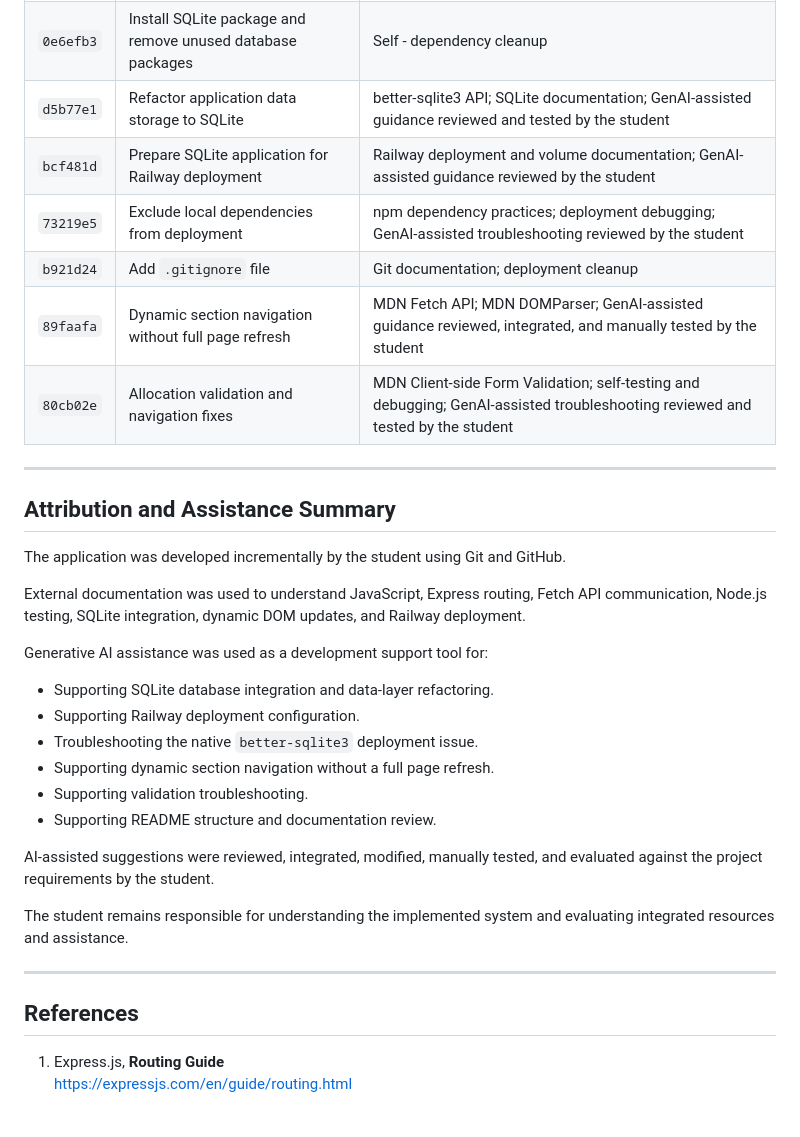
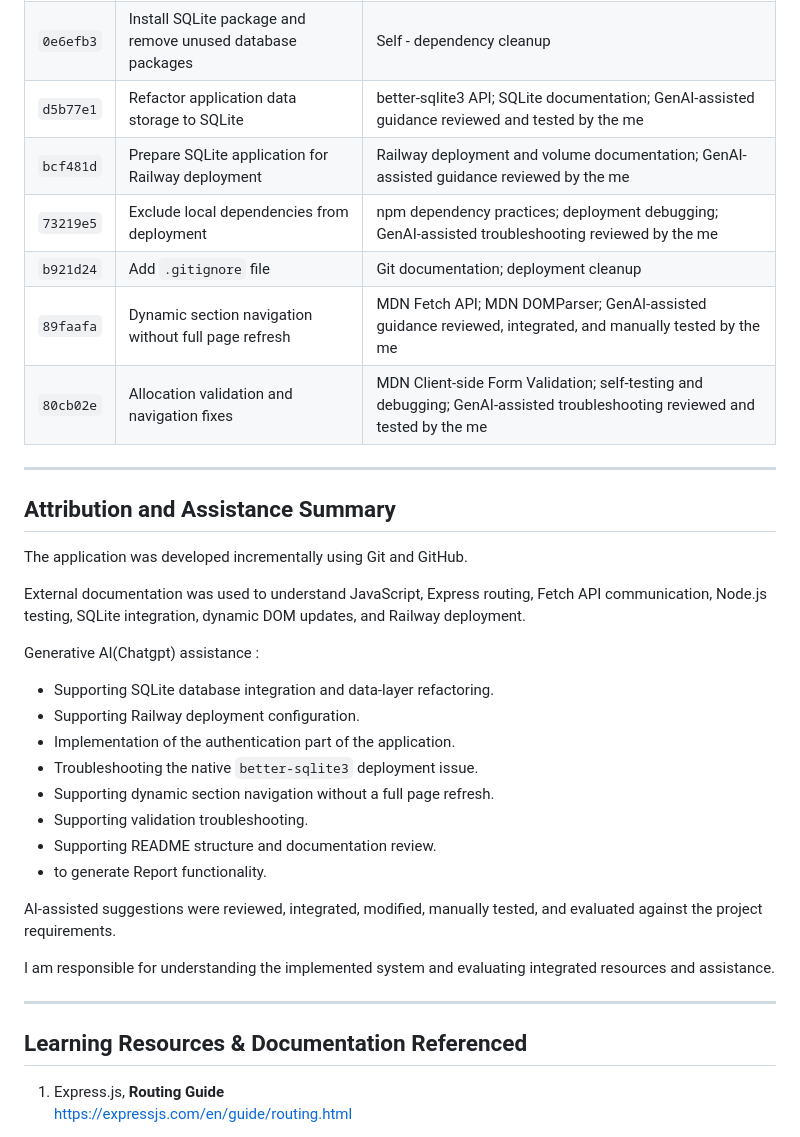
Before and after one commit to Pratikshabadakh2284/farmers-market-system, a Markdown page: README.md, the part around one of its changes. Rendered like a GitHub page.

```diff
--- a/README.md
+++ b/README.md
@@ -686,38 +686,40 @@ The repository history shows project setup, API development, frontend developmen
 | `7e46d1c` | DRY code refactoring | Self - removal of duplicated code |
 | `970c627` | README documentation | Self - project documentation |
 | `0e6efb3` | Install SQLite package and remove unused database packages | Self - dependency cleanup |
-| `d5b77e1` | Refactor application data storage to SQLite | better-sqlite3 API; SQLite documentation; GenAI-assisted guidance reviewed and tested by the student |
-| `bcf481d` | Prepare SQLite application for Railway deployment | Railway deployment and volume documentation; GenAI-assisted guidance reviewed by the student |
-| `73219e5` | Exclude local dependencies from deployment | npm dependency practices; deployment debugging; GenAI-assisted troubleshooting reviewed by the student |
+| `d5b77e1` | Refactor application data storage to SQLite | better-sqlite3 API; SQLite documentation; GenAI-assisted guidance reviewed and tested by the me |
+| `bcf481d` | Prepare SQLite application for Railway deployment | Railway deployment and volume documentation; GenAI-assisted guidance reviewed by the me |
+| `73219e5` | Exclude local dependencies from deployment | npm dependency practices; deployment debugging; GenAI-assisted troubleshooting reviewed by the me |
 | `b921d24` | Add `.gitignore` file | Git documentation; deployment cleanup |
-| `89faafa` | Dynamic section navigation without full page refresh | MDN Fetch API; MDN DOMParser; GenAI-assisted guidance reviewed, integrated, and manually tested by the student |
-| `80cb02e` | Allocation validation and navigation fixes | MDN Client-side Form Validation; self-testing and debugging; GenAI-assisted troubleshooting reviewed and tested by the student |
+| `89faafa` | Dynamic section navigation without full page refresh | MDN Fetch API; MDN DOMParser; GenAI-assisted guidance reviewed, integrated, and manually tested by the me |
+| `80cb02e` | Allocation validation and navigation fixes | MDN Client-side Form Validation; self-testing and debugging; GenAI-assisted troubleshooting reviewed and tested by the me |
 
 
 ---
 
 ## Attribution and Assistance Summary
 
-The application was developed incrementally by the student using Git and GitHub.
+The application was developed incrementally using Git and GitHub.
 
 External documentation was used to understand JavaScript, Express routing, Fetch API communication, Node.js testing, SQLite integration, dynamic DOM updates, and Railway deployment.
 
-Generative AI assistance was used as a development support tool for:
+Generative AI(Chatgpt) assistance :
 
 - Supporting SQLite database integration and data-layer refactoring.
 - Supporting Railway deployment configuration.
+- Implementation of the authentication part of the application.
 - Troubleshooting the native `better-sqlite3` deployment issue.
 - Supporting dynamic section navigation without a full page refresh.
 - Supporting validation troubleshooting.
 - Supporting README structure and documentation review.
+- to generate Report functionality.
 
-AI-assisted suggestions were reviewed, integrated, modified, manually tested, and evaluated against the project requirements by the student.
+AI-assisted suggestions were reviewed, integrated, modified, manually tested, and evaluated against the project requirements.
 
-The student remains responsible for understanding the implemented system and evaluating integrated resources and assistance.
+I am responsible for understanding the implemented system and evaluating integrated resources and assistance.
 
 ---
 
-## References
+## Learning Resources & Documentation Referenced
 
 1. Express.js, **Routing Guide**
    https://expressjs.com/en/guide/routing.html
```
Also changed, not shown: other parts of README.md (+2 -29 lines).
